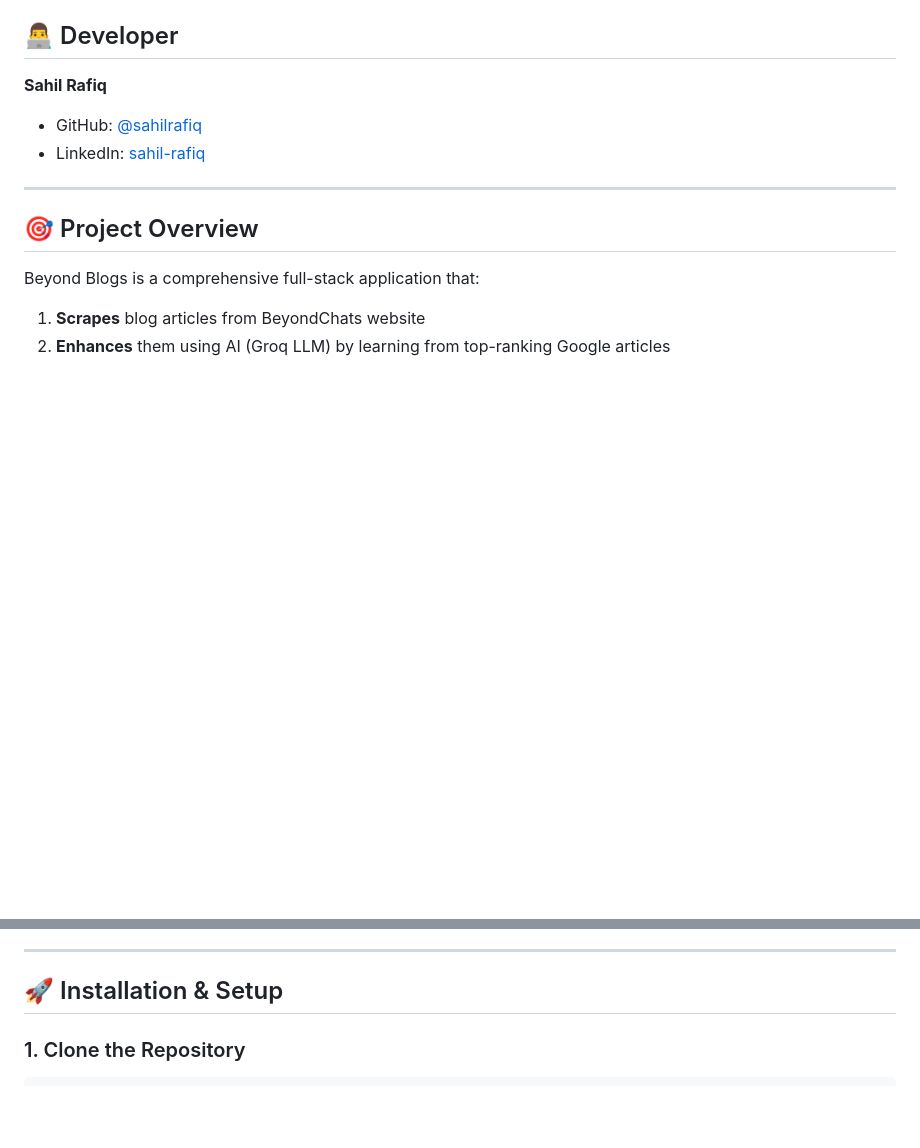
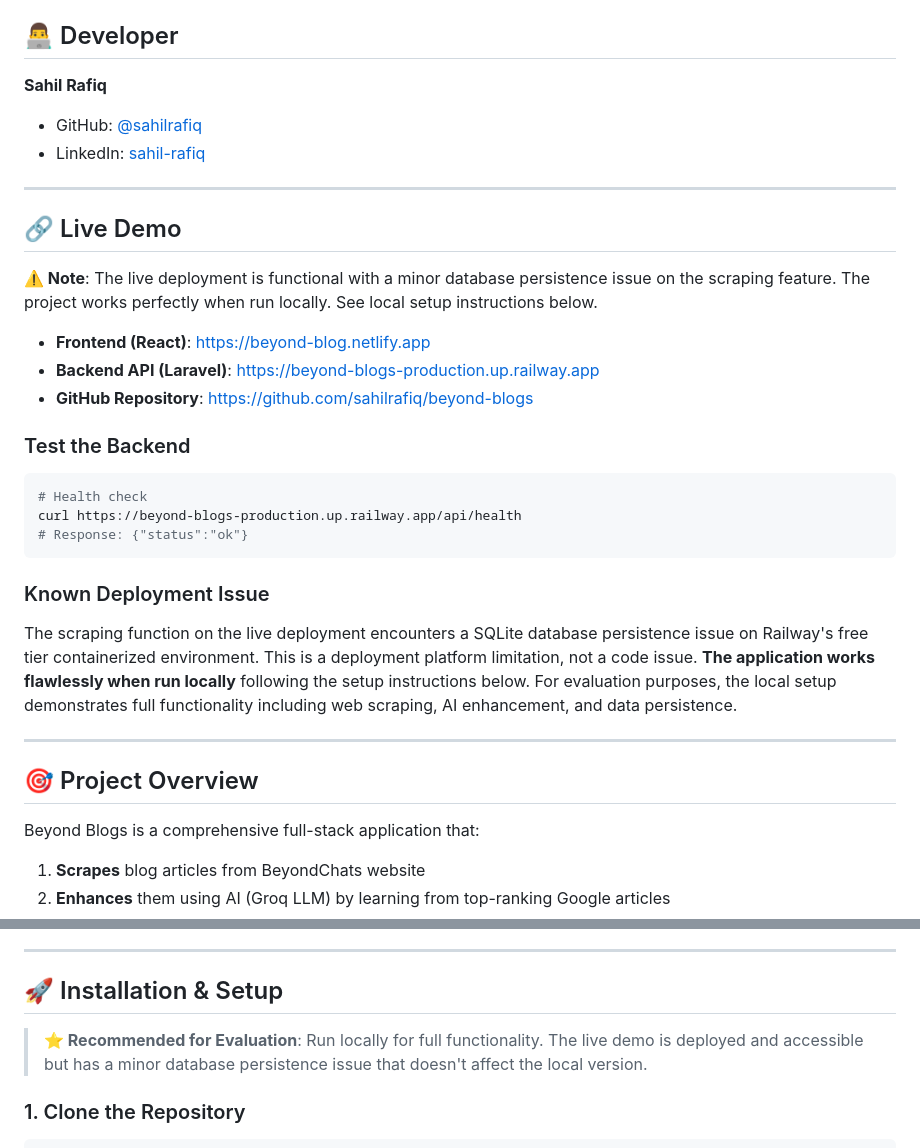
Before and after one commit to sahilrafiq/beyond-blogs, a Markdown page: README.md, 2 parts joined by grey strips. GitHub-like rendering; blank space fills up the shorter version.

Commit message:
Add live demo links and deployment notes to README

````diff
--- a/README.md
+++ b/README.md
@@ -12,6 +12,26 @@
 **Sahil Rafiq**
 - GitHub: [@sahilrafiq](https://github.com/sahilrafiq)
 - LinkedIn: [sahil-rafiq](https://www.linkedin.com/in/sahil-rafiq/)
+
+---
+
+## 🔗 Live Demo
+
+**⚠️ Note**: The live deployment is functional with a minor database persistence issue on the scraping feature. The project works perfectly when run locally. See local setup instructions below.
+
+- **Frontend (React)**: https://beyond-blog.netlify.app
+- **Backend API (Laravel)**: https://beyond-blogs-production.up.railway.app
+- **GitHub Repository**: https://github.com/sahilrafiq/beyond-blogs
+
+### Test the Backend
+```bash
+# Health check
+curl https://beyond-blogs-production.up.railway.app/api/health
+# Response: {"status":"ok"}
+```
+
+### Known Deployment Issue
+The scraping function on the live deployment encounters a SQLite database persistence issue on Railway's free tier containerized environment. This is a deployment platform limitation, not a code issue. **The application works flawlessly when run locally** following the setup instructions below. For evaluation purposes, the local setup demonstrates full functionality including web scraping, AI enhancement, and data persistence.
 
 ---
 
@@ -184,6 +204,8 @@ Before you begin, ensure you have installed:
 ---
 
 ## 🚀 Installation & Setup
+
+> **⭐ Recommended for Evaluation**: Run locally for full functionality. The live demo is deployed and accessible but has a minor database persistence issue that doesn't affect the local version.
 
 ### 1. Clone the Repository
 
````
Also changed, not shown: other parts of README.md (+1 -0 lines).
